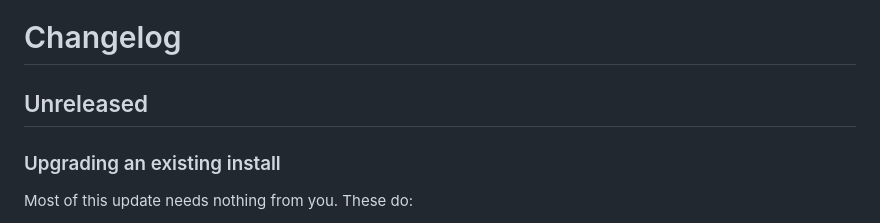
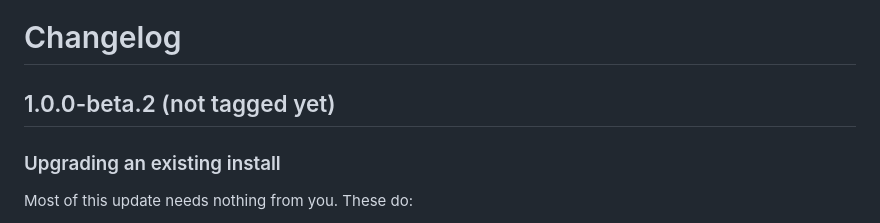
Before and after one commit to TheWarBoys2/pzadmin, a Markdown page: CHANGELOG.md, the part around the change. GitHub-like rendering.

Commit message:
Changelog: name the next release 1.0.0-beta.2
Co-Authored-By: Claude Opus 5.5 <noreply@anthropic.com>
Claude-Session: https://claude.ai/code/session_015Q1uaDtSgfGVwkMQ7tWMWn

```diff
--- a/CHANGELOG.md
+++ b/CHANGELOG.md
@@ -1,6 +1,6 @@
 # Changelog
 
-## Unreleased
+## 1.0.0-beta.2 (not tagged yet)
 
 ### Upgrading an existing install
 Most of this update needs nothing from you. These do:
```
